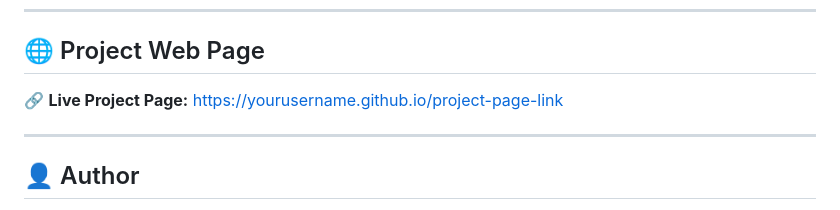
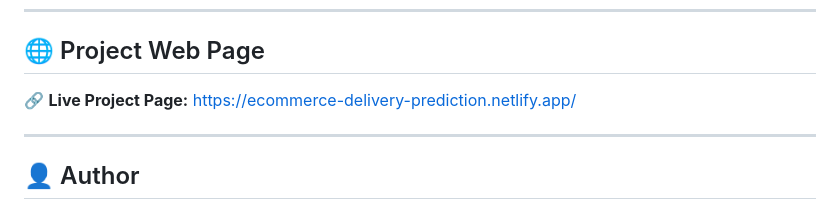
Before and after one commit to pur-no/ecommerce-delivery-prediction, a Markdown page: README.md, the part around the change. GitHub-like rendering.

Commit message:
Update project web page link in README

```diff
--- a/README.md
+++ b/README.md
@@ -112,7 +112,7 @@ ecommerce-delivery-prediction/
 ## 🌐 Project Web Page
 
 🔗 **Live Project Page:**
-[https://yourusername.github.io/project-page-link]([#](https://ecommerce-delivery-prediction.netlify.app/))
+https://ecommerce-delivery-prediction.netlify.app/
 
 ---
 
```
